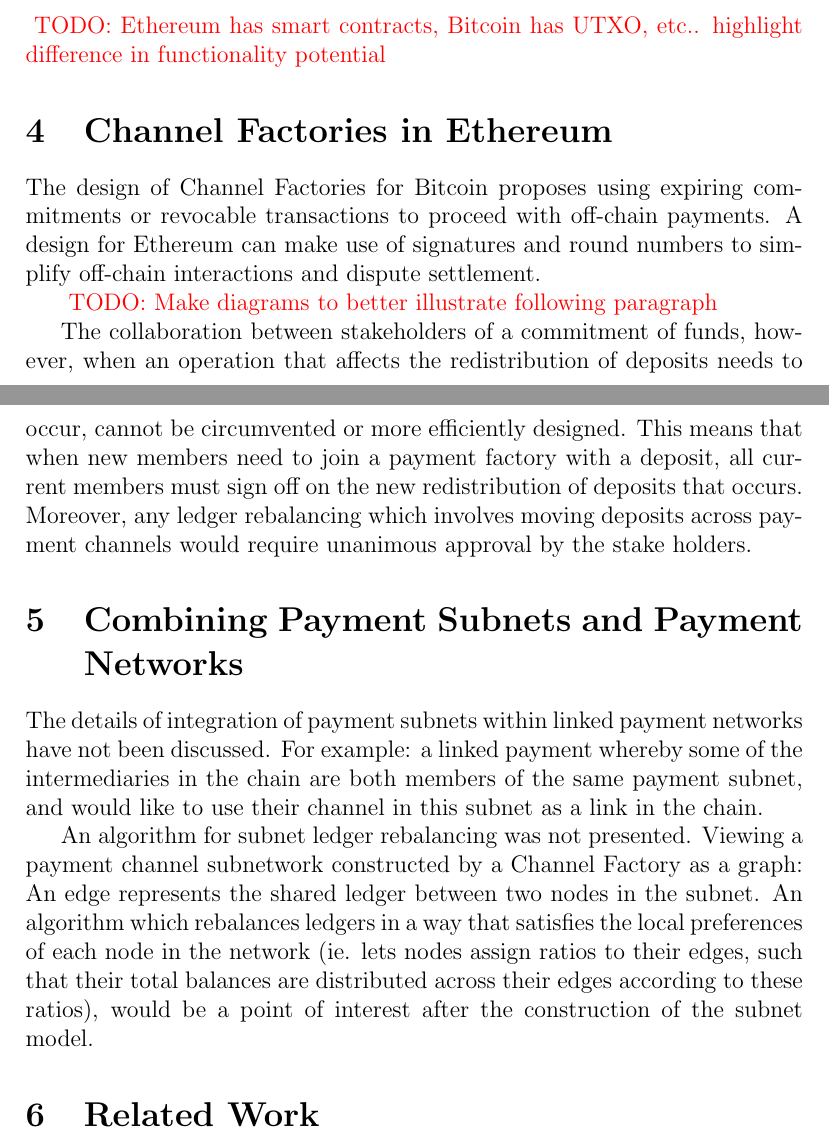
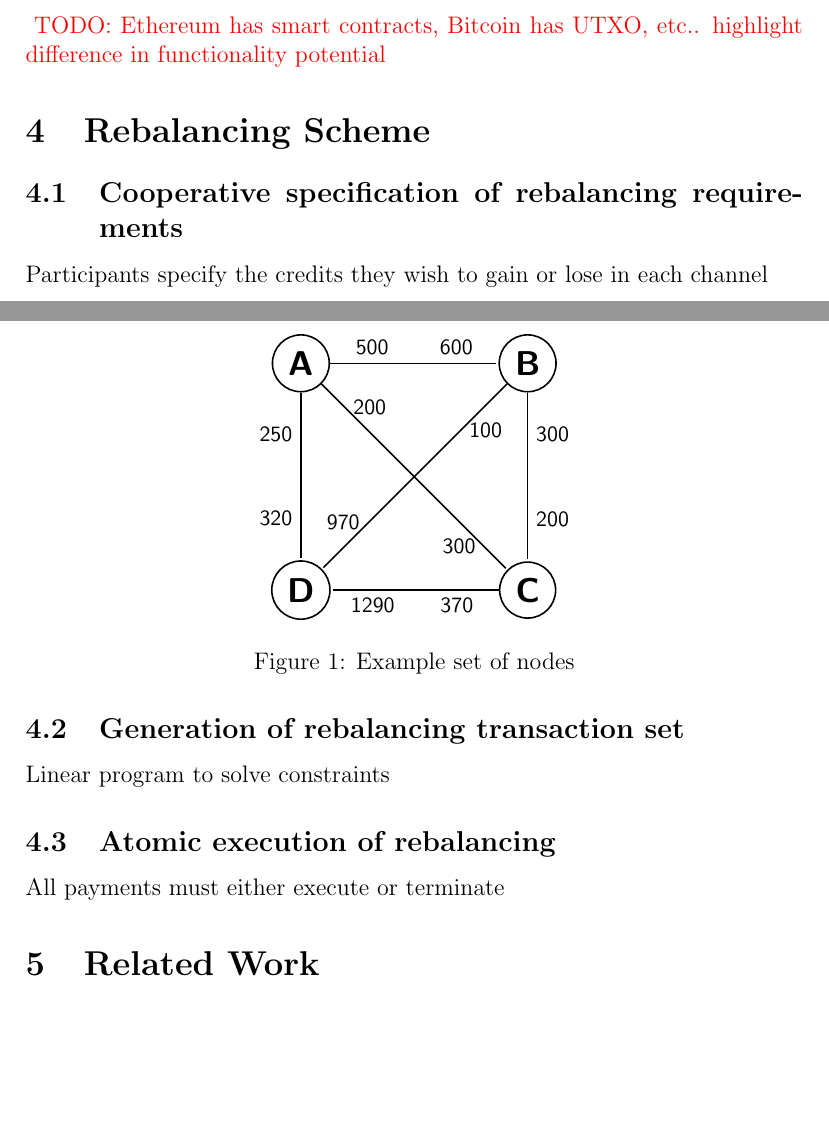
Before and after one commit to hashcashier/revive, a LaTeX paper (subnet.tex): two parts of pages 4 and 5 of 6, joined at a grey line, cut so that both start at the same text, the shorter picture padded with empty space. Compiled offline with pdfLaTeX.

Commit message:
Rebalance wording and graph

```diff
--- a/subnet.tex
+++ b/subnet.tex
@@ -1,6 +1,10 @@
 \documentclass[12pt]{article}
 \usepackage{titling}
 \usepackage{color}
+
+\usepackage{tikz}
+\usetikzlibrary{arrows}
+
 
 \newcommand{\todo}[1]{{\color{red}\ TODO: {#1}}}
 
@@ -83,19 +89,58 @@ Essentially, this design enables the secure creation of off-chain m-out-of-m mul
 \section{Fundamental differences between Bitcoin and Ethereum}
 \todo{Ethereum has smart contracts, Bitcoin has UTXO, etc.. highlight difference in functionality potential}
 
-\section{Channel Factories in Ethereum}
+\section{Rebalancing Scheme}
 
-The design of Channel Factories for Bitcoin proposes using expiring commitments or revocable transactions to proceed with off-chain payments. A design for Ethereum can make use of signatures and round numbers to simplify off-chain interactions and dispute settlement.
+\begin{figure}[!h]
+\centering
+\begin{tikzpicture}[->,>=stealth',shorten >=1pt,auto,node distance=4cm,
+                    thick,main node/.style={circle,draw,font=\sffamily\Large\bfseries}]
 
-\todo{Make diagrams to better illustrate following paragraph}
+  \node[main node] (A) {A};
+  \node[main node] (B) [right of=A] {B};
+  \node[main node] (C) [below of=B] {C};
+  \node[main node] (D) [below of=A] {D};
 
-The collaboration between stakeholders of a commitment of funds, however, when an operation that affects the redistribution of deposits needs to occur, cannot be circumvented or more efficiently designed. This means that when new members need to join a payment factory with a deposit, all current members must sign off on the new redistribution of deposits that occurs. Moreover, any ledger rebalancing which involves moving deposits across payment channels would require unanimous approval by the stake holders.
+  \draw[-, every node/.style={font=\sffamily\small}]
+  	(A) edge node[near start] {500}
+  			 node[near end] {600} (B)
+  		edge node[right, very near start] {200}
+  			 node[left, very near end] {300} (C)
+  		edge node[left, near start] {250}
+  			 node[left, near end] {320} (D)
+  	(B) edge node[near start] {300}
+  			 node[near end] {200} (C)
+  		edge node[right, near start] {100}
+  			 node[left, near end] {970} (D)
+  	(C) edge node[near start] {370}
+  		 	 node[near end] {1290} (D)
+  	;
+\end{tikzpicture}
+\caption{Example set of nodes}
+\end{figure}
 
-\section{Combining Payment Subnets and Payment Networks}
+\subsection{Cooperative specification of rebalancing requirements}
+Participants specify the credits they wish to gain or lose in each channel
 
-The details of integration of payment subnets within linked payment networks have not been discussed. For example: a linked payment whereby some of the intermediaries in the chain are both members of the same payment subnet, and would like to use their channel in this subnet as a link in the chain.
+\subsection{Generation of rebalancing transaction set}
+Linear program to solve constraints
 
-An algorithm for subnet ledger rebalancing was not presented. Viewing a payment channel subnetwork constructed by a Channel Factory as a graph: An edge represents the shared ledger between two nodes in the subnet. An algorithm which rebalances ledgers in a way that satisfies the local preferences of each node in the network (ie. lets nodes assign ratios to their edges, such that their total balances are distributed across their edges according to these ratios), would be a point of interest after the construction of the subnet model.
+\subsection{Atomic execution of rebalancing}
+All payments must either execute or terminate
+
+%\section{Channel Factories in Ethereum}
+
+%The design of Channel Factories for Bitcoin proposes using expiring commitments or revocable transactions to proceed with off-chain payments. A design for Ethereum can make use of signatures and round numbers to simplify off-chain interactions and dispute settlement.
+
+%\todo{Make diagrams to better illustrate following paragraph}
+
+%The collaboration between stakeholders of a commitment of funds, however, when an operation that affects the redistribution of deposits needs to occur, cannot be circumvented or more efficiently designed. This means that when new members need to join a payment factory with a deposit, all current members must sign off on the new redistribution of deposits that occurs. Moreover, any ledger rebalancing which involves moving deposits across payment channels would require unanimous approval by the stake holders.
+
+%\section{Combining Payment Subnets and Payment Networks}
+
+%The details of integration of payment subnets within linked payment networks have not been discussed. For example: a linked payment whereby some of the intermediaries in the chain are both members of the same payment subnet, and would like to use their channel in this subnet as a link in the chain.
+
+%An algorithm for subnet ledger rebalancing was not presented. Viewing a payment channel subnetwork constructed by a Channel Factory as a graph: An edge represents the shared ledger between two nodes in the subnet. An algorithm which rebalances ledgers in a way that satisfies the local preferences of each node in the network (ie. lets nodes assign ratios to their edges, such that their total balances are distributed across their edges according to these ratios), would be a point of interest after the construction of the subnet model.
 
 \section{Related Work}
 \section{Conclusion}
```
Also changed, not shown: task.desc.tex (+0 -1 lines), subnet.tex (16 more changed lines).
